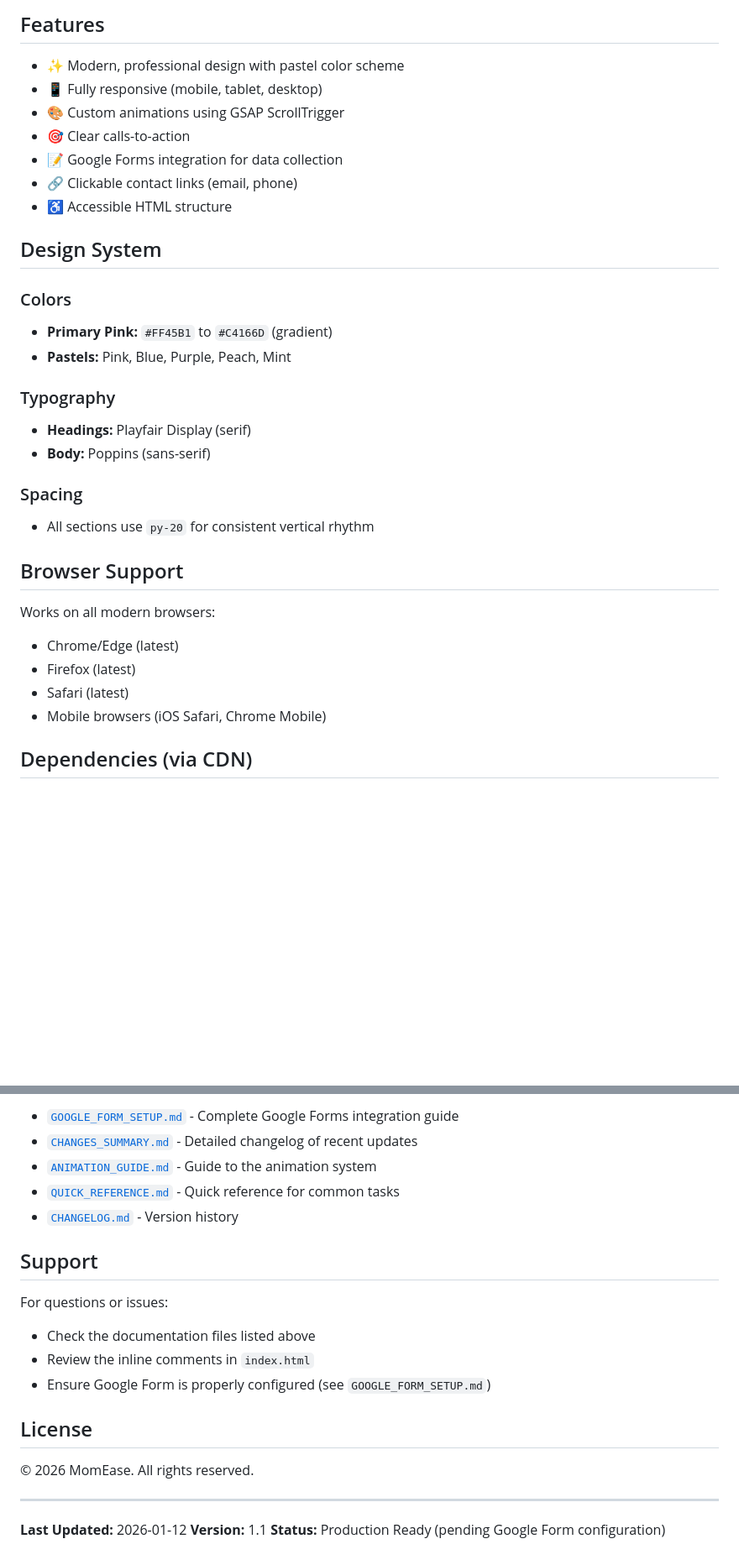
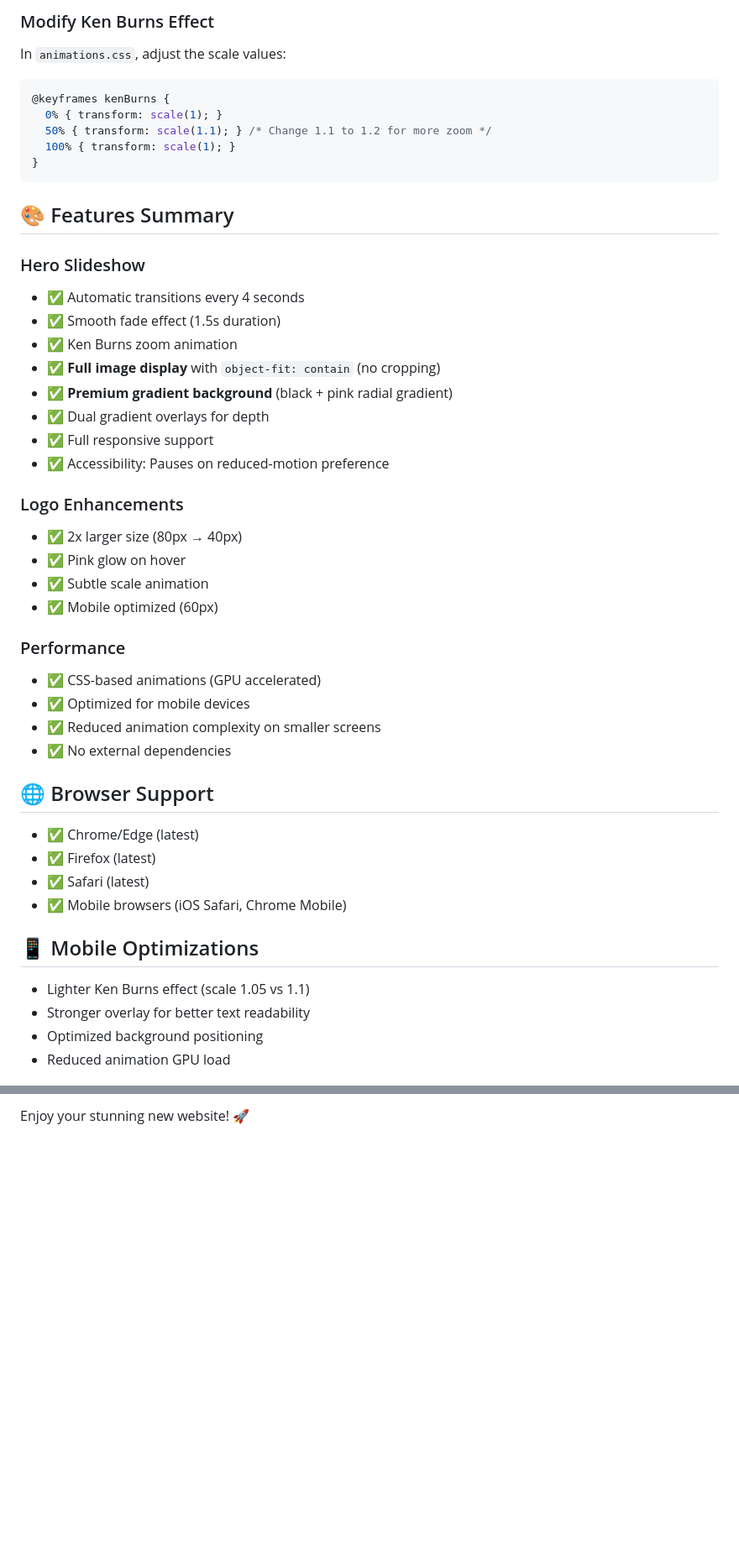
Before and after one commit to shauryam2211-usm/momease, a Markdown page: README.md, 2 parts joined by grey strips. Shown at 84% size. Drawn GitHub-style; blank space fills up the shorter version.

````diff
--- a/README.md
+++ b/README.md
@@ -75,34 +72,49 @@ The landing page includes the following sections:
 
-## Features
+### Modify Ken Burns Effect
+In `animations.css`, adjust the scale values:
+```css
+@keyframes kenBurns {
+  0% { transform: scale(1); }
+  50% { transform: scale(1.1); } /* Change 1.1 to 1.2 for more zoom */
+  100% { transform: scale(1); }
+}
+```
 
-- ✨ Modern, professional design with pastel color scheme
-- 📱 Fully responsive (mobile, tablet, desktop)
-- 🎨 Custom animations using GSAP ScrollTrigger
-- 🎯 Clear calls-to-action
-- 📝 Google Forms integration for data collection
-- 🔗 Clickable contact links (email, phone)
-- ♿ Accessible HTML structure
+## 🎨 Features Summary
 
-## Design System
+### Hero Slideshow
+- ✅ Automatic transitions every 4 seconds
+- ✅ Smooth fade effect (1.5s duration)
+- ✅ Ken Burns zoom animation
+- ✅ **Full image display** with `object-fit: contain` (no cropping)
+- ✅ **Premium gradient background** (black + pink radial gradient)
+- ✅ Dual gradient overlays for depth
+- ✅ Full responsive support
+- ✅ Accessibility: Pauses on reduced-motion preference
 
-### Colors
-- **Primary Pink:** `#FF45B1` to `#C4166D` (gradient)
-- **Pastels:** Pink, Blue, Purple, Peach, Mint
+### Logo Enhancements
+- ✅ 2x larger size (80px → 40px)
+- ✅ Pink glow on hover
+- ✅ Subtle scale animation
+- ✅ Mobile optimized (60px)
 
-### Typography
-- **Headings:** Playfair Display (serif)
-- **Body:** Poppins (sans-serif)
+### Performance
+- ✅ CSS-based animations (GPU accelerated)
+- ✅ Optimized for mobile devices
+- ✅ Reduced animation complexity on smaller screens
+- ✅ No external dependencies
 
-### Spacing
-- All sections use `py-20` for consistent vertical rhythm
+## 🌐 Browser Support
 
-## Browser Support
+- ✅ Chrome/Edge (latest)
+- ✅ Firefox (latest)
+- ✅ Safari (latest)
+- ✅ Mobile browsers (iOS Safari, Chrome Mobile)
 
-Works on all modern browsers:
-- Chrome/Edge (latest)
-- Firefox (latest)
-- Safari (latest)
-- Mobile browsers (iOS Safari, Chrome Mobile)
+## 📱 Mobile Optimizations
 
-## Dependencies (via CDN)
+- Lighter Ken Burns effect (scale 1.05 vs 1.1)
+- Stronger overlay for better text readability
+- Optimized background positioning
+- Reduced animation GPU load
 
@@ -173,22 +159 @@ Before deployment:
-- [`GOOGLE_FORM_SETUP.md`](./GOOGLE_FORM_SETUP.md) - Complete Google Forms integration guide
-- [`CHANGES_SUMMARY.md`](./CHANGES_SUMMARY.md) - Detailed changelog of recent updates
-- [`ANIMATION_GUIDE.md`](./ANIMATION_GUIDE.md) - Guide to the animation system
-- [`QUICK_REFERENCE.md`](./QUICK_REFERENCE.md) - Quick reference for common tasks
-- [`CHANGELOG.md`](./CHANGELOG.md) - Version history
-
-## Support
-
-For questions or issues:
-- Check the documentation files listed above
-- Review the inline comments in `index.html`
-- Ensure Google Form is properly configured (see `GOOGLE_FORM_SETUP.md`)
-
-## License
-
-© 2026 MomEase. All rights reserved.
-
----
-
-**Last Updated:** 2026-01-12
-**Version:** 1.1
-**Status:** Production Ready (pending Google Form configuration)
+Enjoy your stunning new website! 🚀
````
Also changed, not shown: other parts of README.md (+86 -115 lines).
